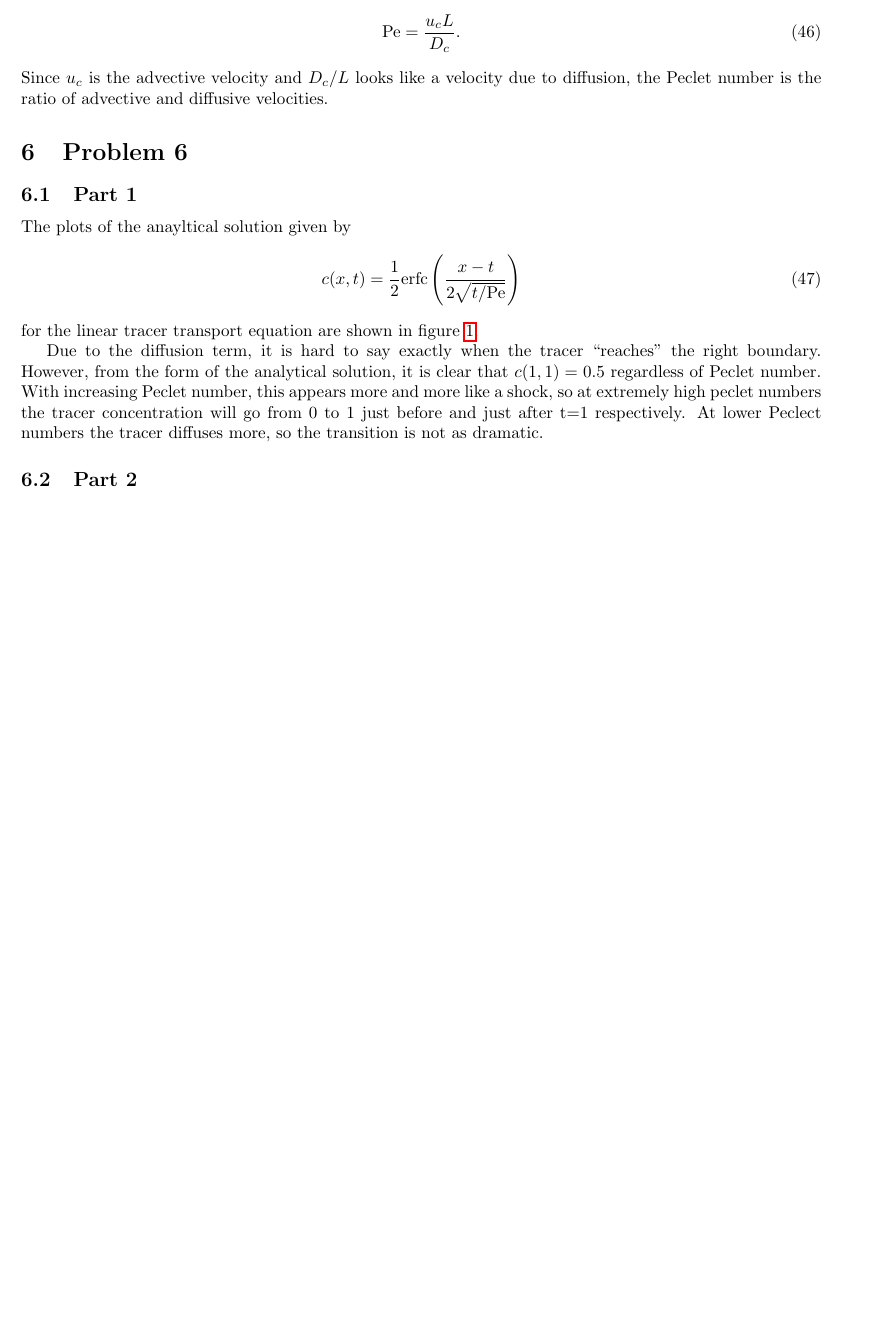
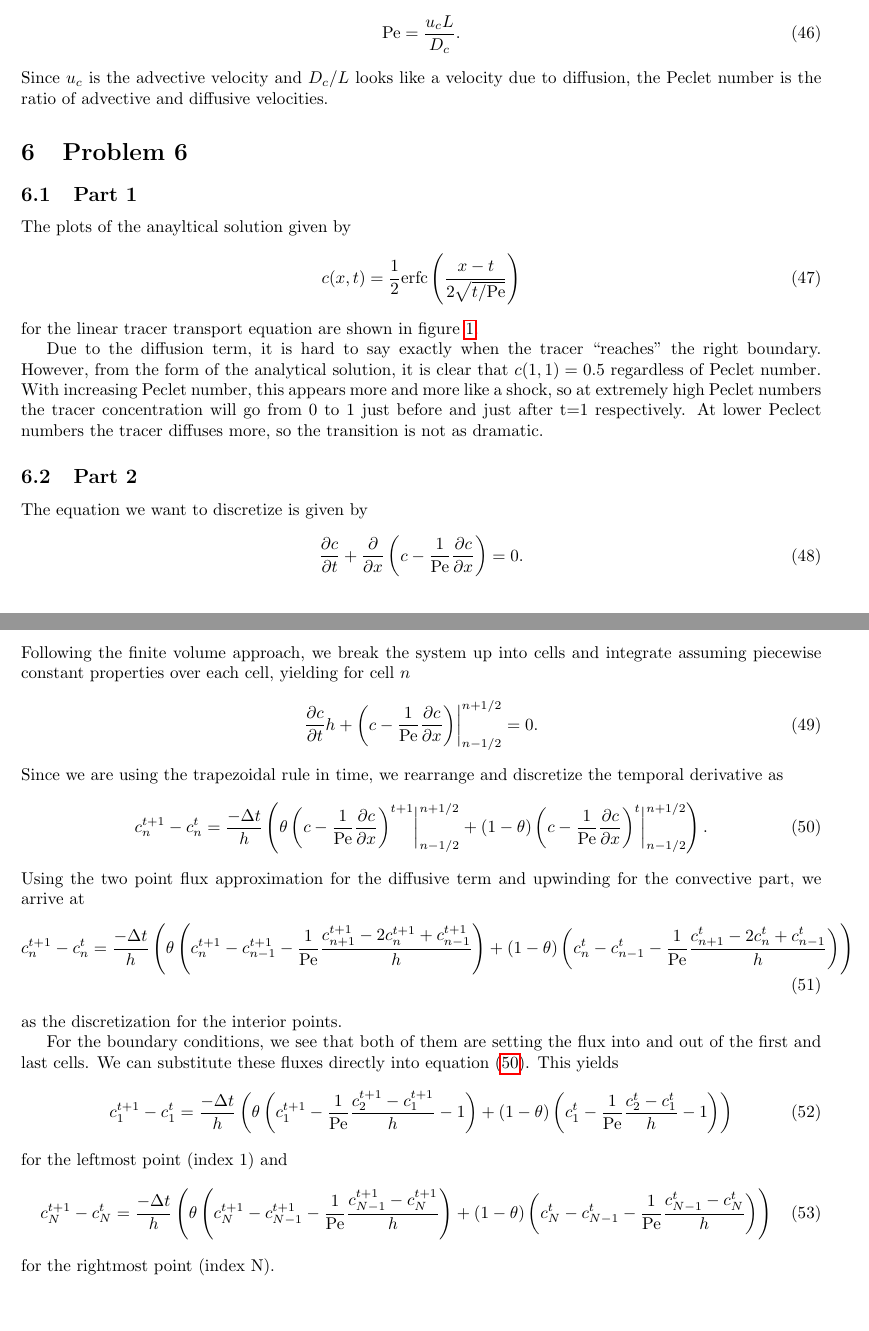
Before and after one commit to neocpp89/1.723-spring-2015, a LaTeX problem sheet (hw4/writeup.tex): part of page 5 of 5 before the commit and two parts of pages 5 and 6 of 6 after it, the two joined at a grey line, cut so that both start at the same text, the shorter picture padded with empty space. Compiled offline with pdfLaTeX.

Commit message:
Almost done, added discretization information.

```diff
--- a/hw4/writeup.tex
+++ b/hw4/writeup.tex
@@ -255,10 +255,40 @@ for the linear tracer transport equation are shown in figure \ref{fig:pe-analyti
 
 Due to the diffusion term, it is hard to say exactly when the tracer ``reaches'' the right boundary.
 However, from the form of the analytical solution, it is clear that $c(1,1) = 0.5$ regardless of Peclet number.
-With increasing Peclet number, this appears more and more like a shock, so at extremely high peclet numbers the tracer concentration will go from 0 to 1 just before and just after t=1 respectively.
+With increasing Peclet number, this appears more and more like a shock, so at extremely high Peclet numbers the tracer concentration will go from 0 to 1 just before and just after t=1 respectively.
 At lower Peclect numbers the tracer diffuses more, so the transition is not as dramatic.
 
 \subsection{Part 2}
+The equation we want to discretize is given by
+\begin{align}
+    \frac{\partial c}{\partial t} + \frac{\partial}{\partial x} \left(c - \frac{1}{\mathrm{Pe}} \frac{\partial c}{\partial x} \right) = 0.
+\end{align}
+Following the finite volume approach, we break the system up into cells and integrate assuming piecewise constant properties over each cell, yielding for cell $n$
+\begin{align}
+    \frac{\partial c}{\partial t} h  + \left( c - \frac{1}{\mathrm{Pe}} \frac{\partial c}{\partial x} \right)\biggr\rvert^{n+1/2}_{n-1/2}  = 0.
+\end{align}
+Since we are using the trapezoidal rule in time, we rearrange and discretize the temporal derivative as
+\begin{align}
+c^{t+1}_{n} - c^{t}_{n} = \frac{-\Delta t}{h}\left( \theta \left(c - \frac{1}{\mathrm{Pe}} \frac{\partial c}{\partial x} \right)^{t+1}\biggr\rvert^{n+1/2}_{n-1/2} + (1 - \theta) \left(c - \frac{1}{\mathrm{Pe}} \frac{\partial c}{\partial x} \right)^{t}\biggr\rvert^{n+1/2}_{n-1/2} \right).
+\label{eqn:with-flux}
+\end{align}
+Using the two point flux approximation for the diffusive term and upwinding for the convective part, we arrive at
+\begin{align}
+c^{t+1}_{n} - c^{t}_{n} = \frac{-\Delta t}{h}\left( \theta \left(c^{t+1}_n - c^{t+1}_{n-1} - \frac{1}{\mathrm{Pe}} \frac{c^{t+1}_{n+1} - 2c^{t+1}_{n} + c^{t+1}_{n-1}}{h} \right) + (1 - \theta) \left(c^t_{n} - c^{t}_{n-1} - \frac{1}{\mathrm{Pe}} \frac{c^{t}_{n+1} - 2c^{t}_{n} + c^{t}_{n-1}}{h} \right) \right)
+\end{align}
+as the discretization for the interior points.
+
+For the boundary conditions, we see that both of them are setting the flux into and out of the first and last cells.
+We can substitute these fluxes directly into equation \eqref{eqn:with-flux}.
+This yields
+\begin{align}
+c^{t+1}_{1} - c^{t}_{1} = \frac{-\Delta t}{h}\left( \theta \left(c^{t+1}_{1} - \frac{1}{\mathrm{Pe}} \frac{c^{t+1}_{2} - c^{t+1}_{1}}{h} - 1 \right) + (1 - \theta) \left( c^{t}_{1} - \frac{1}{\mathrm{Pe}} \frac{c^{t}_{2} - c^{t}_{1}}{h} - 1 \right) \right)
+\end{align}
+for the leftmost point (index 1)  and
+\begin{align}
+c^{t+1}_{N} - c^{t}_{N} = \frac{-\Delta t}{h}\left( \theta \left(c^{t+1}_{N} - c^{t+1}_{N-1} - \frac{1}{\mathrm{Pe}} \frac{c^{t+1}_{N-1} - c^{t+1}_{N}}{h} \right) + (1 - \theta) \left( c^{t}_{N} - c^{t}_{N-1} - \frac{1}{\mathrm{Pe}} \frac{c^{t}_{N-1} - c^{t}_{N}}{h} \right) \right)
+\end{align}
+for the rightmost point (index N).
 
 % \appendix
 % \section{Programs}
```
Also changed, not shown: 1 other file.
